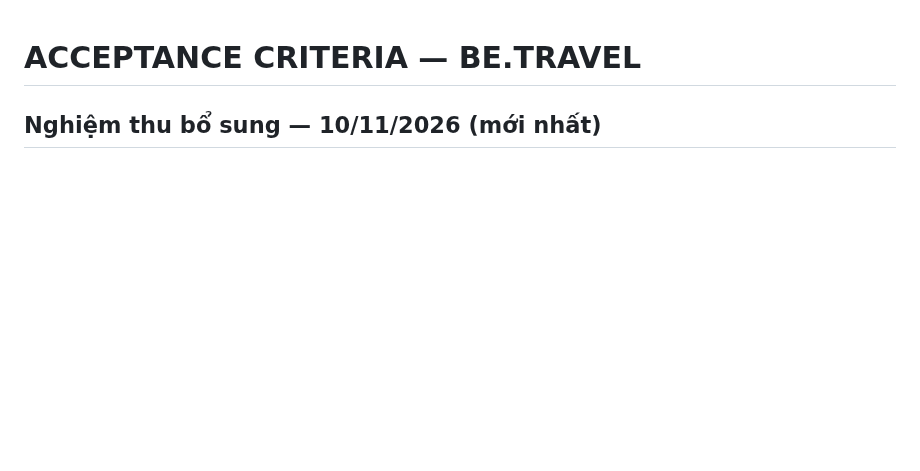
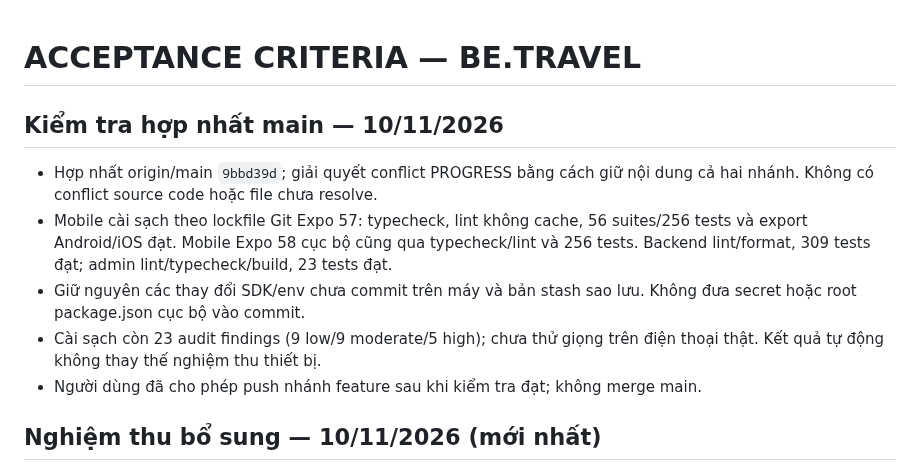
Before and after one commit to Phongxuan123/BeTravel, a Markdown page: docs/ACCEPTANCE.md, the part around the change. GitHub-like rendering; blank space fills up the shorter version.

```diff
--- a/docs/ACCEPTANCE.md
+++ b/docs/ACCEPTANCE.md
@@ -1,4 +1,18 @@
 # ACCEPTANCE CRITERIA — BE.TRAVEL
+
+## Kiểm tra hợp nhất main — 10/11/2026
+
+- Hợp nhất origin/main `9bbd39d`; giải quyết conflict PROGRESS bằng cách giữ
+  nội dung cả hai nhánh. Không có conflict source code hoặc file chưa resolve.
+- Mobile cài sạch theo lockfile Git Expo 57: typecheck, lint không cache,
+  56 suites/256 tests và export Android/iOS đạt. Mobile Expo 58 cục bộ cũng
+  qua typecheck/lint và 256 tests. Backend lint/format, 309 tests đạt;
+  admin lint/typecheck/build, 23 tests đạt.
+- Giữ nguyên các thay đổi SDK/env chưa commit trên máy và bản stash sao lưu.
+  Không đưa secret hoặc root package.json cục bộ vào commit.
+- Cài sạch còn 23 audit findings (9 low/9 moderate/5 high); chưa thử giọng trên
+  điện thoại thật. Kết quả tự động không thay thế nghiệm thu thiết bị.
+- Người dùng đã cho phép push nhánh feature sau khi kiểm tra đạt; không merge main.
 
 ## Nghiệm thu bổ sung — 10/11/2026 (mới nhất)
 
```
Also changed, not shown: docs/OPTIMIZATION_REPORT.md (+14 -0 lines), docs/PROGRESS.md (+17 -0 lines).
